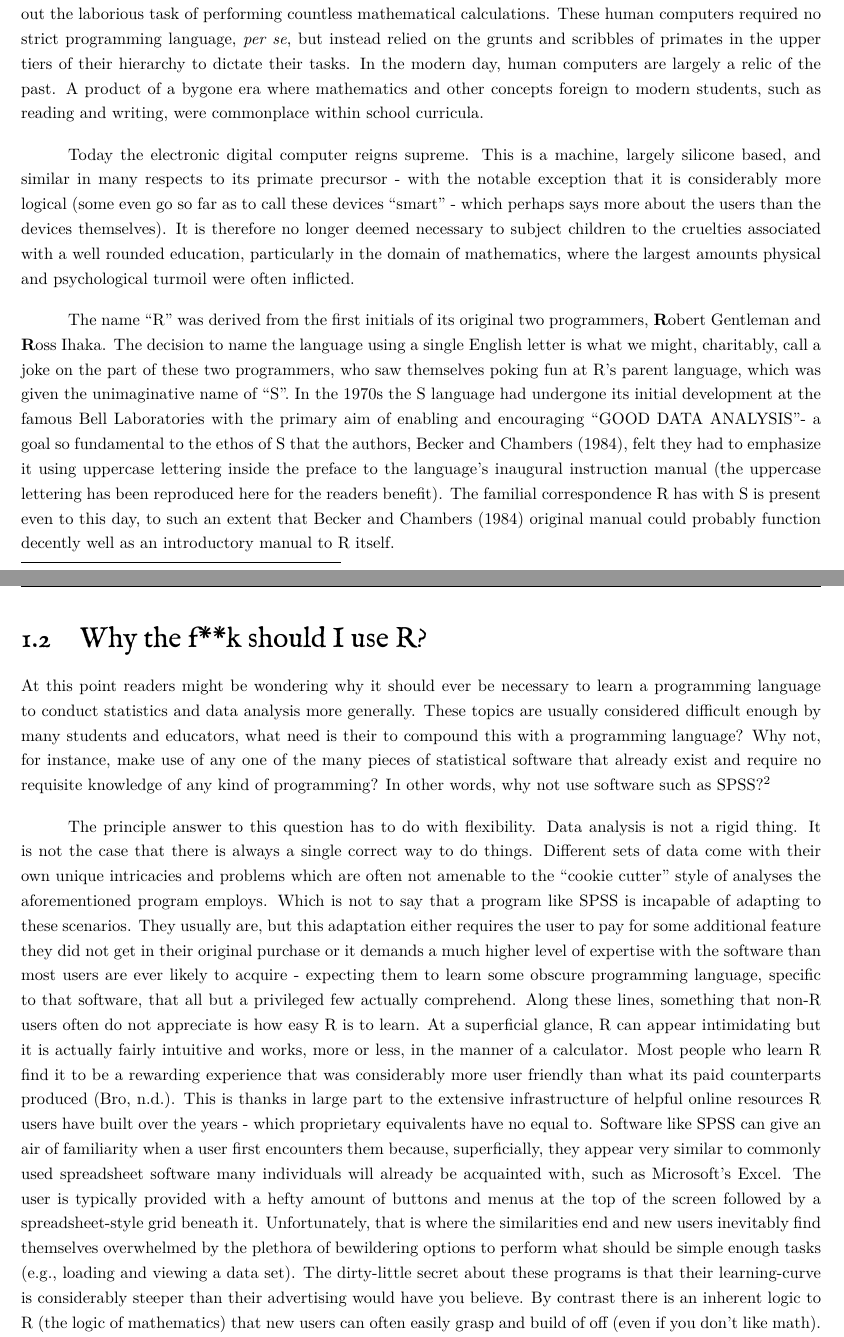
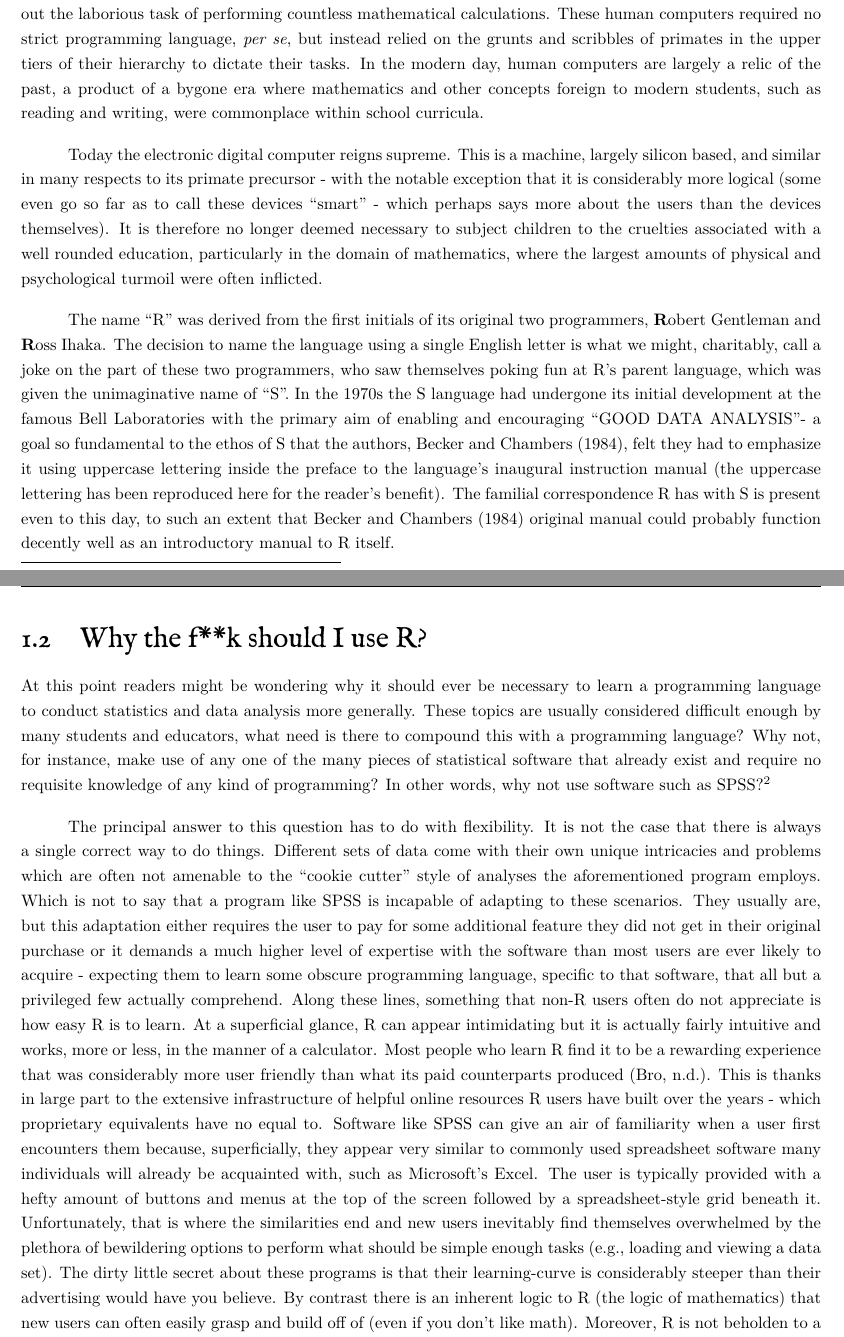
Before and after one commit to statistical-grimoire/book, a LaTeX thesis (main.tex, which reads mainmatter/ch1.tex): two parts of pages 9 and 10 of 104, joined at a grey line, cut so that both start at the same text. Compiled offline with XeLaTeX; a missing font is replaced by an installed copy or a similar font.

Commit message:
Fixed typos

```diff
--- a/mainmatter/ch1.tex
+++ b/mainmatter/ch1.tex
@@ -4,17 +4,17 @@ To begin with ...
 
 \section[What the f**k is R?]{What the f**k is R?\footnote{It's not technically swearing if you use asterisks.}}
 
-\lettrine{R}{ } is a \gls{programming language}. A programming language is simply a language humans use to give instructions to computers. Humans are featherless bipedal primates called \textit{Homo sapiens}. Computers are machines that follow fixed rules, with no authority to deviate from those rules \parencite{Turing1950}. Contrary to the belief of many, what constitutes a human and what constitutes a computer are not mutually exclusive. In the past, computation was a biological endeavor, with humans relying on other humans to carry out the laborious task of performing countless mathematical calculations. These human computers required no strict programming language, \textit{per se}, but instead relied on the grunts and scribbles of primates in the upper tiers of their hierarchy to dictate their tasks.  In the modern day, human computers are largely a relic of the past.  A product of a bygone era where mathematics and other concepts foreign to modern students, such as reading and writing, were commonplace within school curricula.
-
-Today the electronic digital computer reigns supreme.  This is a machine, largely silicone based, and similar in many respects to its primate precursor - with the notable exception that it is considerably more logical (some even go so far as to call these devices ``smart'' - which perhaps says more about the users than the devices themselves). It is therefore no longer deemed necessary to subject children to the cruelties associated with a well rounded education, particularly in the domain of mathematics, where the largest amounts physical and psychological turmoil were often inflicted.
-
-The name ``R'' was derived from the first initials of its original two programmers, \textbf{R}obert Gentleman and \textbf{R}oss Ihaka.  The decision to name the language using a single English letter is what we might, charitably, call a joke on the part of these two programmers, who saw themselves poking fun at R's parent language, which was given the unimaginative name of ``S''. In the 1970s the S language had undergone its initial development at the famous Bell Laboratories with the primary aim of enabling and encouraging ``GOOD DATA ANALYSIS''- a goal so fundamental to the ethos of S that the authors, \textcite{Becker1984}, felt they had to emphasize it using uppercase lettering inside the preface to the language's inaugural instruction manual (the uppercase lettering has been reproduced here for the readers benefit). The familial correspondence R has with S is present even to this day, to such an extent that \textcite{Becker1984} original manual could probably function decently well as an introductory manual to R itself.
+\lettrine{R}{ } is a \gls{programming language}. A programming language is simply a language humans use to give instructions to computers. Humans are featherless bipedal primates called \textit{Homo sapiens}. Computers are machines that follow fixed rules, with no authority to deviate from those rules \parencite{Turing1950}. Contrary to the belief of many, what constitutes a human and what constitutes a computer are not mutually exclusive. In the past, computation was a biological endeavor, with humans relying on other humans to carry out the laborious task of performing countless mathematical calculations. These human computers required no strict programming language, \textit{per se}, but instead relied on the grunts and scribbles of primates in the upper tiers of their hierarchy to dictate their tasks.  In the modern day, human computers are largely a relic of the past, a product of a bygone era where mathematics and other concepts foreign to modern students, such as reading and writing, were commonplace within school curricula.
+
+Today the electronic digital computer reigns supreme.  This is a machine, largely silicon based, and similar in many respects to its primate precursor - with the notable exception that it is considerably more logical (some even go so far as to call these devices ``smart'' - which perhaps says more about the users than the devices themselves). It is therefore no longer deemed necessary to subject children to the cruelties associated with a well rounded education, particularly in the domain of mathematics, where the largest amounts of physical and psychological turmoil were often inflicted.
+
+The name ``R'' was derived from the first initials of its original two programmers, \textbf{R}obert Gentleman and \textbf{R}oss Ihaka.  The decision to name the language using a single English letter is what we might, charitably, call a joke on the part of these two programmers, who saw themselves poking fun at R's parent language, which was given the unimaginative name of ``S''. In the 1970s the S language had undergone its initial development at the famous Bell Laboratories with the primary aim of enabling and encouraging ``GOOD DATA ANALYSIS''- a goal so fundamental to the ethos of S that the authors, \textcite{Becker1984}, felt they had to emphasize it using uppercase lettering inside the preface to the language's inaugural instruction manual (the uppercase lettering has been reproduced here for the reader's benefit). The familial correspondence R has with S is present even to this day, to such an extent that \textcite{Becker1984} original manual could probably function decently well as an introductory manual to R itself.
 
 \section{Why the f**k should I use R?}
 
-At this point readers might be wondering why it should ever be necessary to learn a programming language to conduct statistics and data analysis more generally. These topics are usually considered difficult enough by many students and educators, what need is their to compound this with a programming language? Why not, for instance, make use of any one of the many pieces of statistical software that already exist and require no requisite knowledge of any kind of programming? In other words, why not use software such as SPSS?\footnote{SPSS is popular software for conducting statistics that was originally released in the late 1960s and is an acronym for \textit{Statistical Package for the Social Sciences}. At some point it was purchased by IBM and re-branded to mean \textit{Steeply Priced Shitty Software.}}
-
-The principle answer to this question has to do with flexibility.  Data analysis is not a rigid thing.  It is not the case that there is always a single correct way to do things.  Different sets of data come with their own unique intricacies and problems which are often not amenable to the ``cookie cutter'' style of analyses the aforementioned program employs. Which is not to say that a program like SPSS is incapable of adapting to these scenarios. They usually are, but this adaptation either requires the user to pay for some additional feature they did not get in their original purchase or it demands a much higher level of expertise with the software than most users are ever likely to acquire - expecting them to learn some obscure programming language, specific to that software, that all but a privileged few actually comprehend. Along these lines, something that non-R users often do not appreciate is how easy R is to learn. At a superficial glance, R can appear intimidating but it is actually fairly intuitive and works, more or less, in the manner of a calculator.  Most people who learn R find it to be a rewarding experience that was considerably more user friendly than what its paid counterparts produced \parencite{Bro}. This is thanks in large part to the extensive infrastructure of helpful online resources R users have built over the years - which proprietary equivalents have no equal to. Software like SPSS can give an air of familiarity when a user first encounters them because, superficially, they appear very similar to commonly used spreadsheet software many individuals will already be acquainted with, such as Microsoft's Excel. The user is typically provided with a hefty amount of buttons and menus at the top of the screen followed by a spreadsheet-style grid beneath it. Unfortunately, that is where the similarities end and new users inevitably find themselves overwhelmed by the plethora of bewildering options to perform what should be simple enough tasks (e.g., loading and viewing a data set). The dirty-little secret about these programs is that their learning-curve is considerably steeper than their advertising would have you believe.  By contrast there is an inherent logic to R (the logic of mathematics) that new users can often easily grasp and build of off (even if you don't like math). Moreover, R is not beholden to a graphical user interface (i.e., a gui - pronounced ``gooey'' and often referred to as a ``point and click interface.''). Consequently, its functionality is only limited by what you, or other people, are able to program and what your computer is capable of handling.
+At this point readers might be wondering why it should ever be necessary to learn a programming language to conduct statistics and data analysis more generally. These topics are usually considered difficult enough by many students and educators, what need is there to compound this with a programming language? Why not, for instance, make use of any one of the many pieces of statistical software that already exist and require no requisite knowledge of any kind of programming? In other words, why not use software such as SPSS?\footnote{SPSS is popular software for conducting statistics that was originally released in the late 1960s and is an acronym for \textit{Statistical Package for the Social Sciences}. At some point it was purchased by IBM and re-branded to mean \textit{Steeply Priced Shitty Software.}}
+
+The principal answer to this question has to do with flexibility. It is not the case that there is always a single correct way to do things.  Different sets of data come with their own unique intricacies and problems which are often not amenable to the ``cookie cutter'' style of analyses the aforementioned program employs. Which is not to say that a program like SPSS is incapable of adapting to these scenarios. They usually are, but this adaptation either requires the user to pay for some additional feature they did not get in their original purchase or it demands a much higher level of expertise with the software than most users are ever likely to acquire - expecting them to learn some obscure programming language, specific to that software, that all but a privileged few actually comprehend. Along these lines, something that non-R users often do not appreciate is how easy R is to learn. At a superficial glance, R can appear intimidating but it is actually fairly intuitive and works, more or less, in the manner of a calculator.  Most people who learn R find it to be a rewarding experience that was considerably more user friendly than what its paid counterparts produced \parencite{Bro}. This is thanks in large part to the extensive infrastructure of helpful online resources R users have built over the years - which proprietary equivalents have no equal to. Software like SPSS can give an air of familiarity when a user first encounters them because, superficially, they appear very similar to commonly used spreadsheet software many individuals will already be acquainted with, such as Microsoft's Excel. The user is typically provided with a hefty amount of buttons and menus at the top of the screen followed by a spreadsheet-style grid beneath it. Unfortunately, that is where the similarities end and new users inevitably find themselves overwhelmed by the plethora of bewildering options to perform what should be simple enough tasks (e.g., loading and viewing a data set). The dirty little secret about these programs is that their learning-curve is considerably steeper than their advertising would have you believe.  By contrast there is an inherent logic to R (the logic of mathematics) that new users can often easily grasp and build off of (even if you don't like math). Moreover, R is not beholden to a graphical user interface (i.e., a gui - pronounced ``gooey'' and often referred to as a ``point and click interface.''). Consequently, its functionality is only limited by what you, or other people, are able to program and what your computer is capable of handling.
 
 %%% https://www.fogcam.org/
 
```
Also changed, not shown: frontmatter/title.tex (+1 -1 lines).
